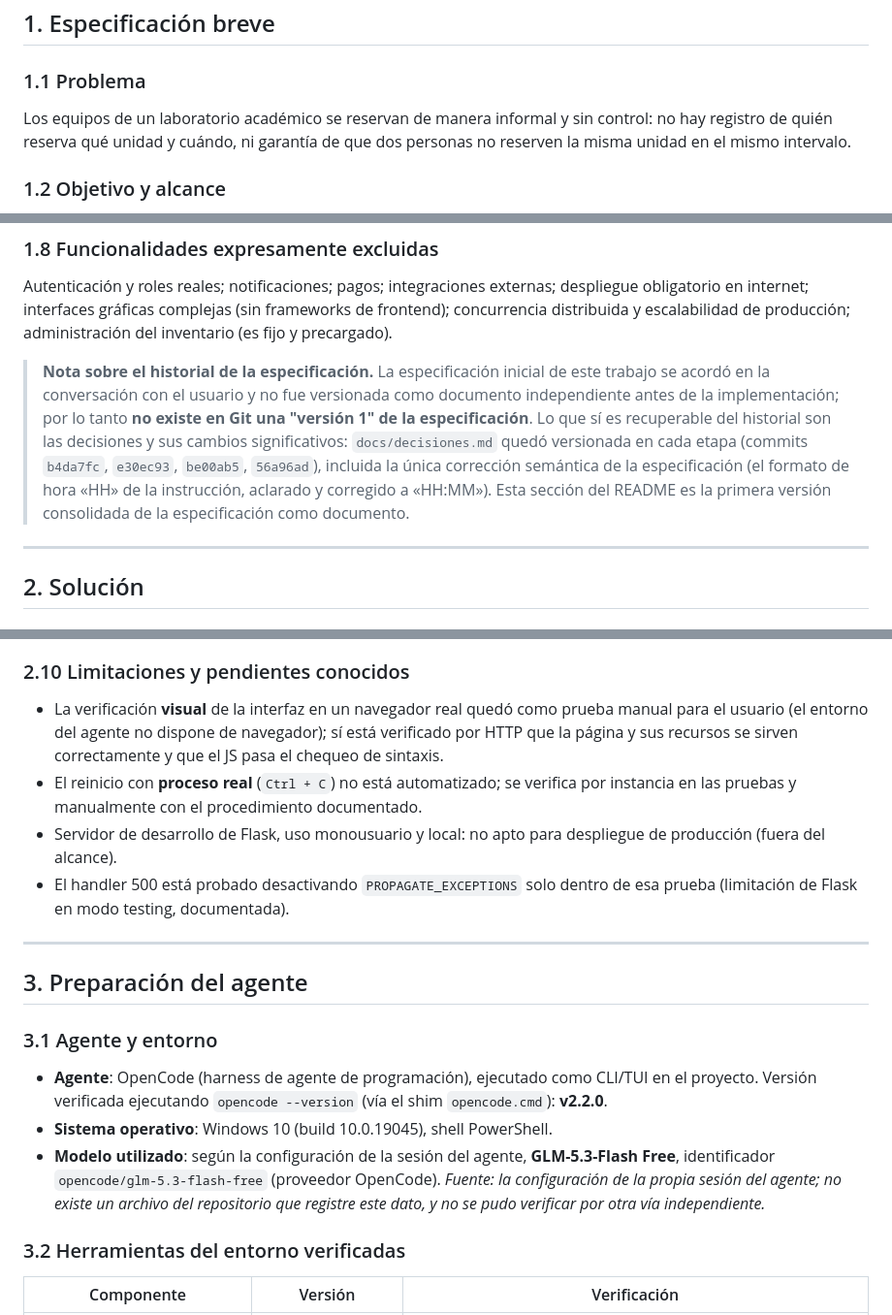
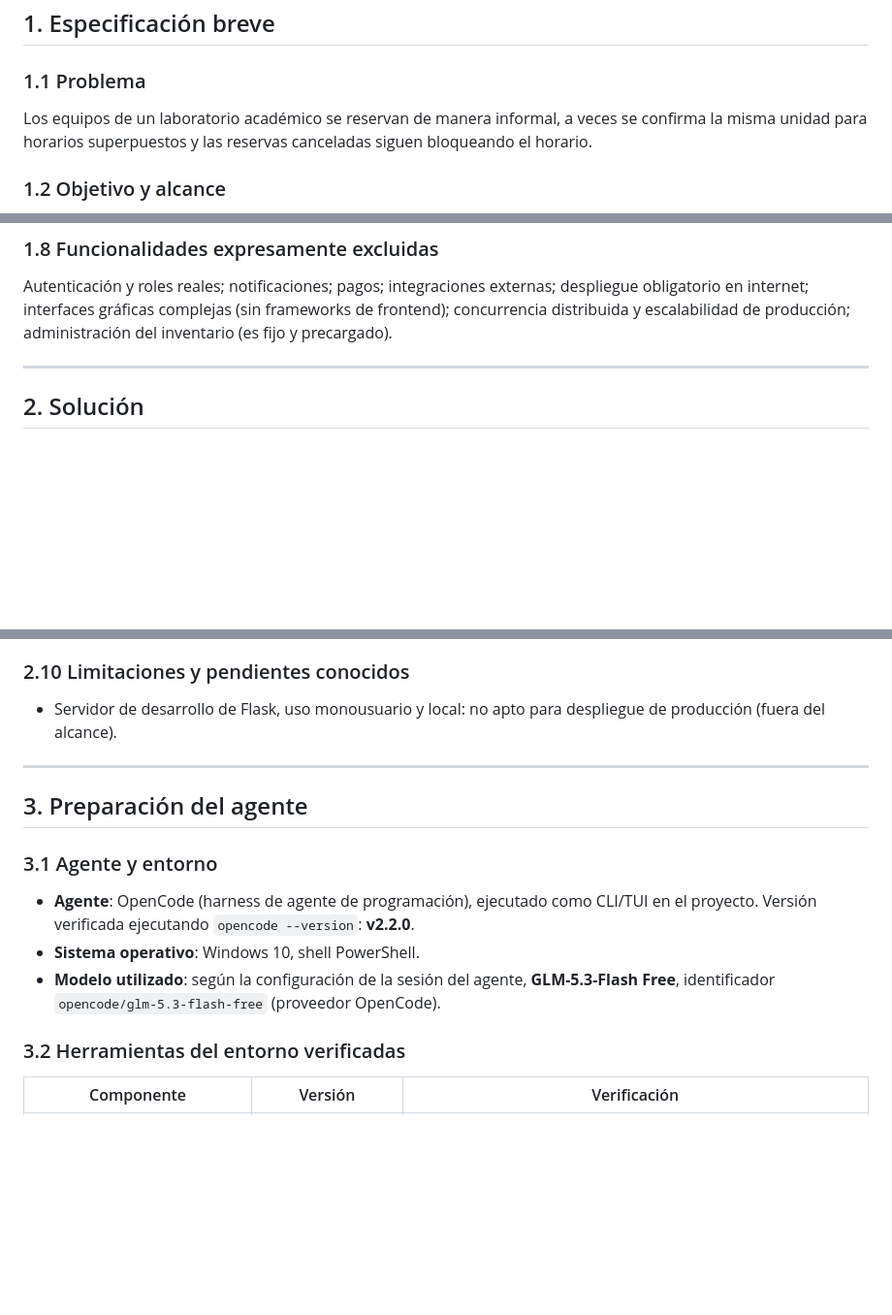
Before and after one commit to facuduete/sistema-reservas-con-agentes, a Markdown page: README.md, 3 parts joined by grey strips. Shown at 97% size. Rendered like a GitHub page; blank space fills up the shorter version.

```diff
--- a/README.md
+++ b/README.md
@@ -23,10 +23,7 @@ internet y sin servicios externos.
 
 ### 1.1 Problema
 
-Los equipos de un laboratorio académico se reservan de manera informal y
-sin control: no hay registro de quién reserva qué unidad y cuándo, ni
-garantía de que dos personas no reserven la misma unidad en el mismo
-intervalo.
+Los equipos de un laboratorio académico se reservan de manera informal, a veces se confirma la misma unidad para horarios superpuestos y las reservas canceladas siguen bloqueando el horario.
 
 ### 1.2 Objetivo y alcance
 
@@ -129,17 +124,6 @@ Autenticación y roles reales; notificaciones; pagos; integraciones
 externas; despliegue obligatorio en internet; interfaces gráficas complejas
 (sin frameworks de frontend); concurrencia distribuida y escalabilidad de
 producción; administración del inventario (es fijo y precargado).
-
-> **Nota sobre el historial de la especificación.** La especificación
-> inicial de este trabajo se acordó en la conversación con el usuario y no
-> fue versionada como documento independiente antes de la implementación;
-> por lo tanto **no existe en Git una "versión 1" de la especificación**.
-> Lo que sí es recuperable del historial son las decisiones y sus cambios
-> significativos: `docs/decisiones.md` quedó versionada en cada etapa
-> (commits `b4da7fc`, `e30ec93`, `be00ab5`, `56a96ad`), incluida la única
-> corrección semántica de la especificación (el formato de hora «HH» de la
-> instrucción, aclarado y corregido a «HH:MM»). Esta sección del README es
-> la primera versión consolidada de la especificación como documento.
 
 ---
 
@@ -340,17 +322,8 @@ objeto y `"estado": "cancelada"`, conservando todos los datos originales.
 
 ### 2.10 Limitaciones y pendientes conocidos
 
-- La verificación **visual** de la interfaz en un navegador real quedó
-  como prueba manual para el usuario (el entorno del agente no dispone de
-  navegador); sí está verificado por HTTP que la página y sus recursos se
-  sirven correctamente y que el JS pasa el chequeo de sintaxis.
-- El reinicio con **proceso real** (`Ctrl + C`) no está automatizado; se
-  verifica por instancia en las pruebas y manualmente con el
-  procedimiento documentado.
 - Servidor de desarrollo de Flask, uso monousuario y local: no apto para
   despliegue de producción (fuera del alcance).
-- El handler 500 está probado desactivando `PROPAGATE_EXCEPTIONS` solo
-  dentro de esa prueba (limitación de Flask en modo testing, documentada).
 
 ---
 
@@ -360,13 +333,11 @@ objeto y `"estado": "cancelada"`, conservando todos los datos originales.
 
 - **Agente**: OpenCode (harness de agente de programación), ejecutado como
   CLI/TUI en el proyecto. Versión verificada ejecutando
-  `opencode --version` (vía el shim `opencode.cmd`): **v2.2.0**.
-- **Sistema operativo**: Windows 10 (build 10.0.19045), shell PowerShell.
+  `opencode --version`: **v2.2.0**.
+- **Sistema operativo**: Windows 10, shell PowerShell.
 - **Modelo utilizado**: según la configuración de la sesión del agente,
   **GLM-5.3-Flash Free**, identificador `opencode/glm-5.3-flash-free`
-  (proveedor OpenCode). *Fuente: la configuración de la propia sesión del
-  agente; no existe un archivo del repositorio que registre este dato, y
-  no se pudo verificar por otra vía independiente.*
+  (proveedor OpenCode).
 
 ### 3.2 Herramientas del entorno verificadas
 
```
Also changed, not shown: other parts of README.md (+4 -12 lines).
